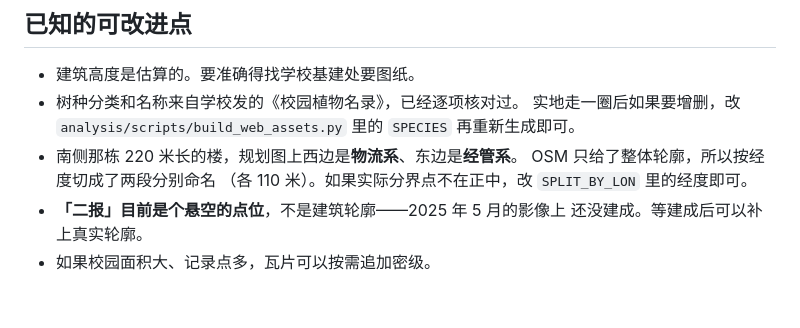
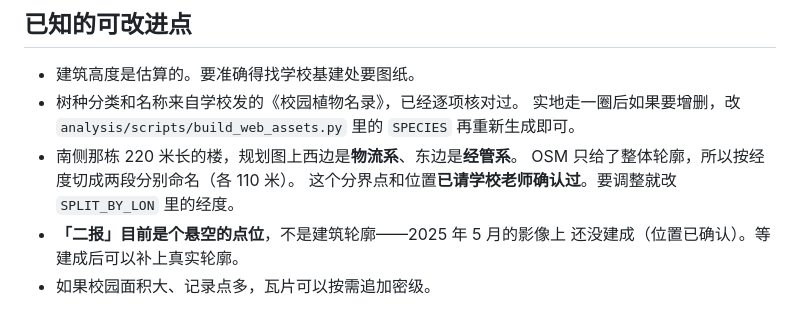
Before and after one commit to KX-Wang1209/campus-tree-map, a Markdown page: web/使用说明.md, the part around the change. Drawn GitHub-style.

Commit message:
说明文档：物流系/经管系分界与二报位置已确认
这两处之前标的是"待核实"，学校老师已确认无误，改成明确表述。
（仅文档措辞，无功能改动，不单独发版本）

Co-Authored-By: Wisp <noreply@wisp.science>

```diff
--- a/web/使用说明.md
+++ b/web/使用说明.md
@@ -341,8 +341,9 @@ python analysis/scripts/build_web_assets.py
   实地走一圈后如果要增删，改 `analysis/scripts/build_web_assets.py`
   里的 `SPECIES` 再重新生成即可。
 - 南侧那栋 220 米长的楼，规划图上西边是**物流系**、东边是**经管系**。
-  OSM 只给了整体轮廓，所以按经度切成了两段分别命名
-  （各 110 米）。如果实际分界点不在正中，改 `SPLIT_BY_LON` 里的经度即可。
+  OSM 只给了整体轮廓，所以按经度切成两段分别命名（各 110 米）。
+  这个分界点和位置**已请学校老师确认过**。要调整就改
+  `SPLIT_BY_LON` 里的经度。
 - **「二报」目前是个悬空的点位**，不是建筑轮廓——2025 年 5 月的影像上
-  还没建成。等建成后可以补上真实轮廓。
+  还没建成（位置已确认）。等建成后可以补上真实轮廓。
 - 如果校园面积大、记录点多，瓦片可以按需追加密级。
```
